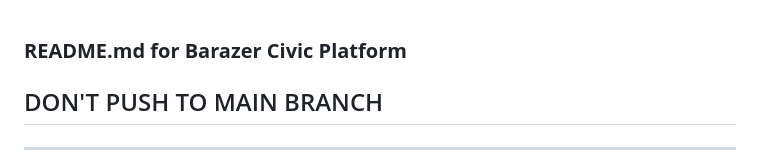
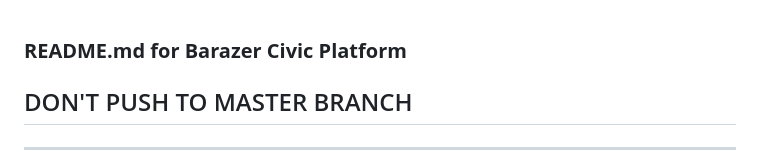
Before and after one commit to Barazer-Improving-Citizen-Engagement/Bar0.0.0v, a Markdown page: README.md, the part around the change. GitHub-like rendering.

```diff
--- a/README.md
+++ b/README.md
@@ -1,6 +1,6 @@
 ### **README.md for Barazer Civic Platform**
 
-## DON'T PUSH TO MAIN BRANCH
+## DON'T PUSH TO MASTER BRANCH
 
 ---
 
```
